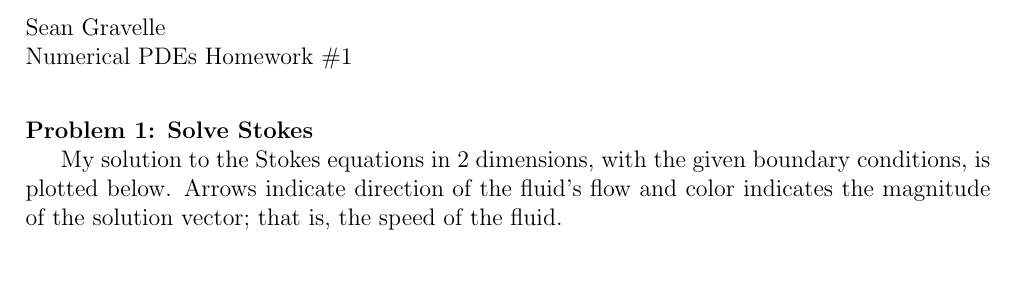
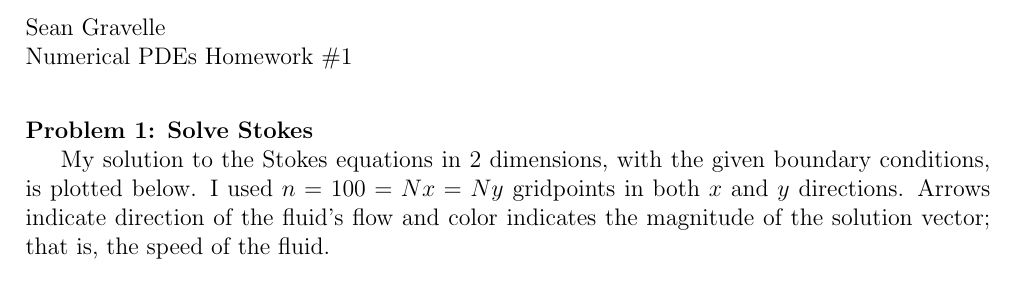
Before and after one commit to sgravelle/pde_hw1, a LaTeX document (gravelle_HW1.tex): part of page 1 of 2, cut so that both start at the same text. Compiled offline with pdfLaTeX.

```diff
--- a/gravelle_HW1.tex
+++ b/gravelle_HW1.tex
@@ -20,7 +20,7 @@
 
 \noindent \textbf{Problem 1: Solve Stokes}
 
-My solution to the Stokes equations in 2 dimensions, with the given boundary conditions, is plotted below. Arrows indicate direction of the fluid's flow and color indicates the magnitude of the solution vector; that is, the speed of the fluid.
+My solution to the Stokes equations in 2 dimensions, with the given boundary conditions, is plotted below. I used $n=100=Nx=Ny$ gridpoints in both $x$ and $y$ directions.  Arrows indicate direction of the fluid's flow and color indicates the magnitude of the solution vector; that is, the speed of the fluid.
 
 \begin{center}
 \includegraphics{sol_plot.pdf}
```
Also changed, not shown: error_plot.pdf, gravelle_HW1.pdf, sol_plot.pdf, sol_plot.svg, 2 other files.
